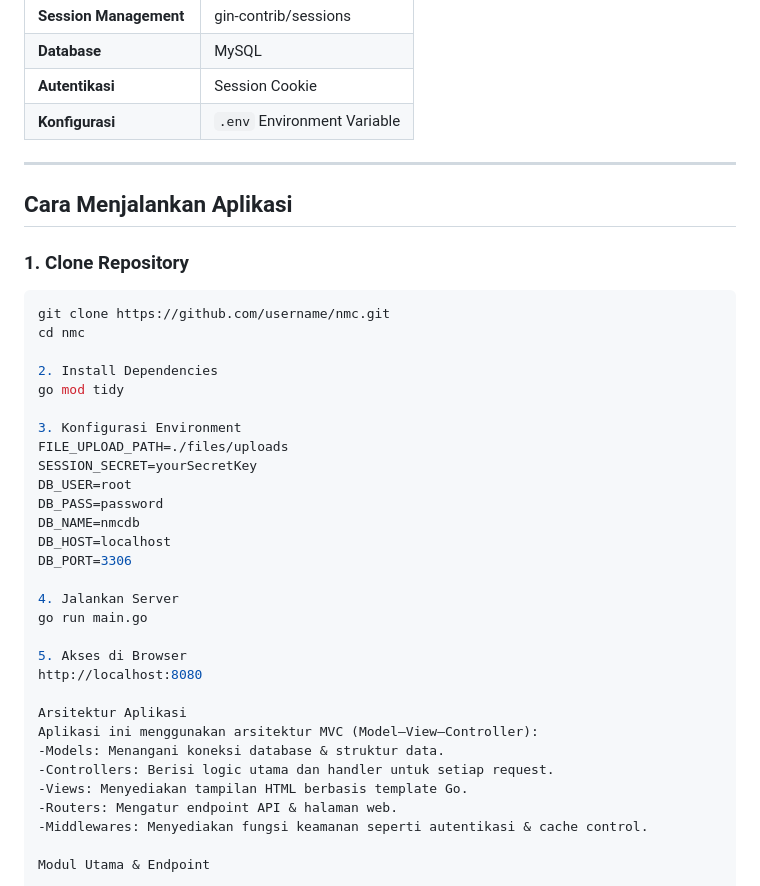
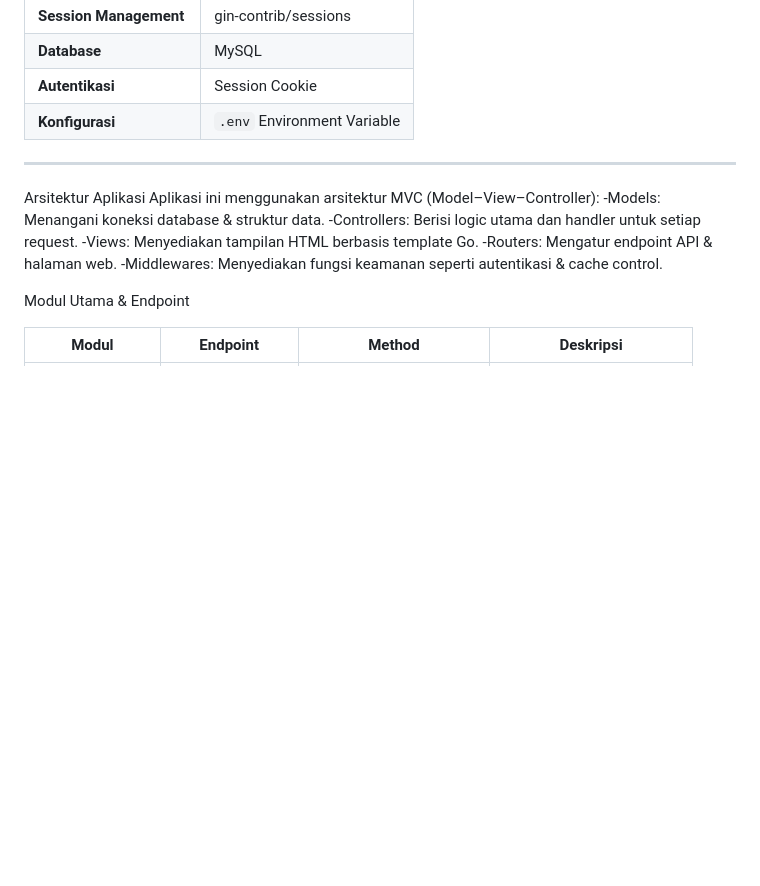
Before and after one commit to dee2dee/nmc, a Markdown page: README.md, the part around the change. Rendered like a GitHub page; blank space fills up the shorter version.

Commit message:
Remove application running instructions from README
Removed instructions for running the application from the README.

````diff
--- a/README.md
+++ b/README.md
@@ -69,31 +69,6 @@ nmc/
 
 ---
 
-## Cara Menjalankan Aplikasi
-
-### 1. Clone Repository
-```bash
-git clone https://github.com/username/nmc.git
-cd nmc
-
-2. Install Dependencies
-go mod tidy
-
-3. Konfigurasi Environment
-FILE_UPLOAD_PATH=./files/uploads
-SESSION_SECRET=yourSecretKey
-DB_USER=root
-DB_PASS=password
-DB_NAME=nmcdb
-DB_HOST=localhost
-DB_PORT=3306
-
-4. Jalankan Server
-go run main.go
-
-5. Akses di Browser
-http://localhost:8080
-
 Arsitektur Aplikasi
 Aplikasi ini menggunakan arsitektur MVC (Model–View–Controller):
 -Models: Menangani koneksi database & struktur data.
````
